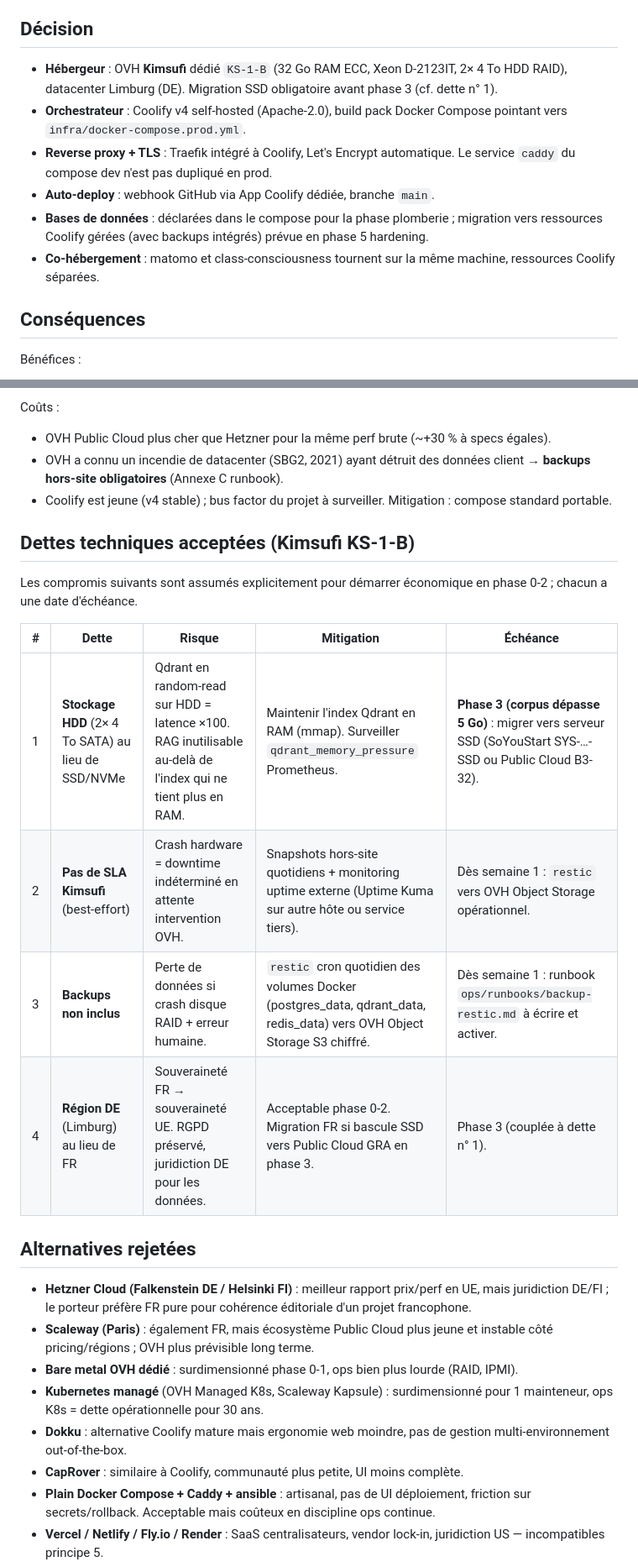
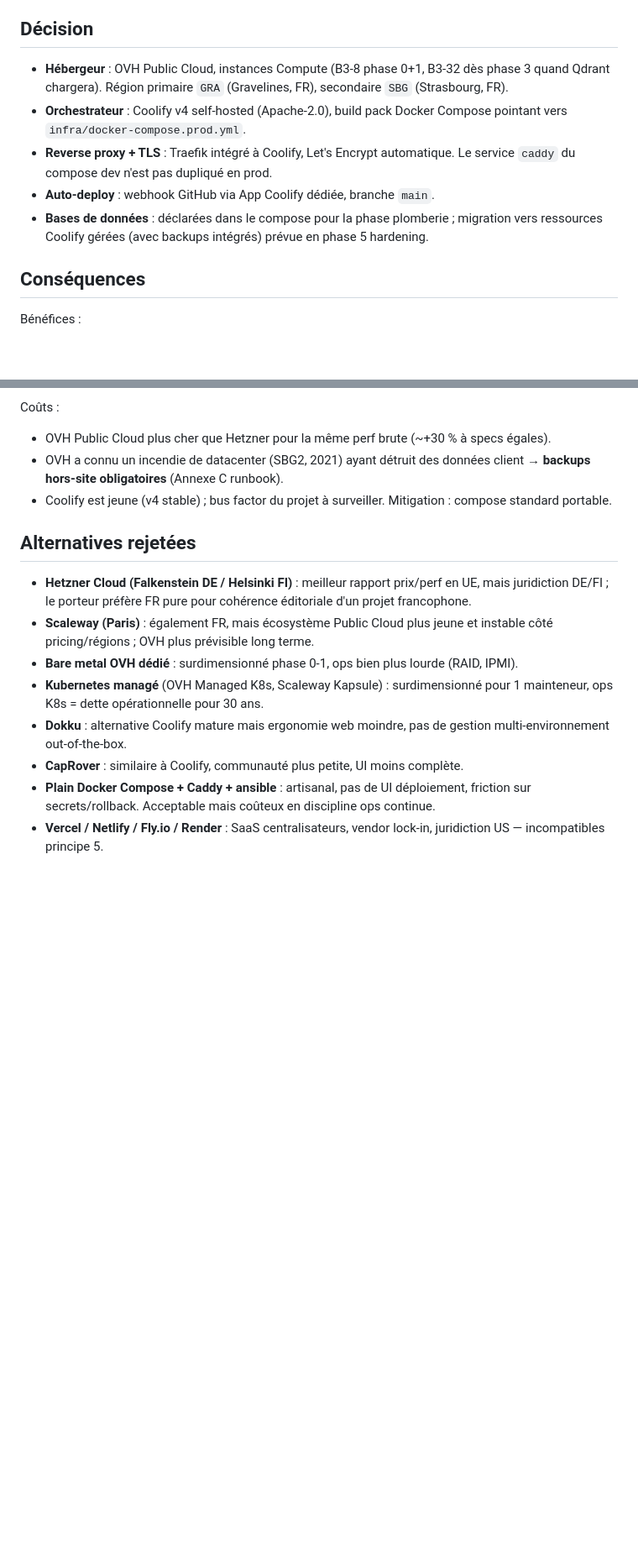
Before and after one commit to Consansclasse/class-consciousness, a Markdown page: docs/adr/0006-deployment-coolify-ovh.md, 2 parts joined by grey strips. Shown at 84% size. Drawn GitHub-style; blank space fills up the shorter version.

Commit message:
Revert "ops: pivot deployment target to Kimsufi KS-1-B + accept tech debt"
This reverts commit b0c97821dc674876083d371cbed3b049fbe38ca3.

Signed-off-by: Concsience <contact@consciencedeclasse.com>

```diff
--- a/docs/adr/0006-deployment-coolify-ovh.md
+++ b/docs/adr/0006-deployment-coolify-ovh.md
@@ -19,12 +19,11 @@ Critères :
 
 ## Décision
 
-- **Hébergeur** : OVH **Kimsufi** dédié `KS-1-B` (32 Go RAM ECC, Xeon D-2123IT, 2× 4 To HDD RAID), datacenter Limburg (DE). Migration SSD obligatoire avant phase 3 (cf. dette n° 1).
+- **Hébergeur** : OVH Public Cloud, instances Compute (B3-8 phase 0+1, B3-32 dès phase 3 quand Qdrant chargera). Région primaire `GRA` (Gravelines, FR), secondaire `SBG` (Strasbourg, FR).
 - **Orchestrateur** : Coolify v4 self-hosted (Apache-2.0), build pack Docker Compose pointant vers `infra/docker-compose.prod.yml`.
 - **Reverse proxy + TLS** : Traefik intégré à Coolify, Let's Encrypt automatique. Le service `caddy` du compose dev n'est pas dupliqué en prod.
 - **Auto-deploy** : webhook GitHub via App Coolify dédiée, branche `main`.
 - **Bases de données** : déclarées dans le compose pour la phase plomberie ; migration vers ressources Coolify gérées (avec backups intégrés) prévue en phase 5 hardening.
-- **Co-hébergement** : matomo et class-consciousness tournent sur la même machine, ressources Coolify séparées.
 
 ## Conséquences
 
@@ -40,17 +39,6 @@ Coûts :
 - OVH Public Cloud plus cher que Hetzner pour la même perf brute (~+30 % à specs égales).
 - OVH a connu un incendie de datacenter (SBG2, 2021) ayant détruit des données client → **backups hors-site obligatoires** (Annexe C runbook).
 - Coolify est jeune (v4 stable) ; bus factor du projet à surveiller. Mitigation : compose standard portable.
-
-## Dettes techniques acceptées (Kimsufi KS-1-B)
-
-Les compromis suivants sont assumés explicitement pour démarrer économique en phase 0-2 ; chacun a une date d'échéance.
-
-| # | Dette | Risque | Mitigation | Échéance |
-|---|---|---|---|---|
-| 1 | **Stockage HDD** (2× 4 To SATA) au lieu de SSD/NVMe | Qdrant en random-read sur HDD = latence ×100. RAG inutilisable au-delà de l'index qui ne tient plus en RAM. | Maintenir l'index Qdrant en RAM (mmap). Surveiller `qdrant_memory_pressure` Prometheus. | **Phase 3 (corpus dépasse 5 Go)** : migrer vers serveur SSD (SoYouStart SYS-…-SSD ou Public Cloud B3-32). |
-| 2 | **Pas de SLA Kimsufi** (best-effort) | Crash hardware = downtime indéterminé en attente intervention OVH. | Snapshots hors-site quotidiens + monitoring uptime externe (Uptime Kuma sur autre hôte ou service tiers). | Dès semaine 1 : `restic` vers OVH Object Storage opérationnel. |
-| 3 | **Backups non inclus** | Perte de données si crash disque RAID + erreur humaine. | `restic` cron quotidien des volumes Docker (postgres_data, qdrant_data, redis_data) vers OVH Object Storage S3 chiffré. | Dès semaine 1 : runbook `ops/runbooks/backup-restic.md` à écrire et activer. |
-| 4 | **Région DE** (Limburg) au lieu de FR | Souveraineté FR → souveraineté UE. RGPD préservé, juridiction DE pour les données. | Acceptable phase 0-2. Migration FR si bascule SSD vers Public Cloud GRA en phase 3. | Phase 3 (couplée à dette n° 1). |
 
 ## Alternatives rejetées
 
```
Also changed, not shown: ops/runbooks/coolify-deploy.md (+7 -8 lines).
